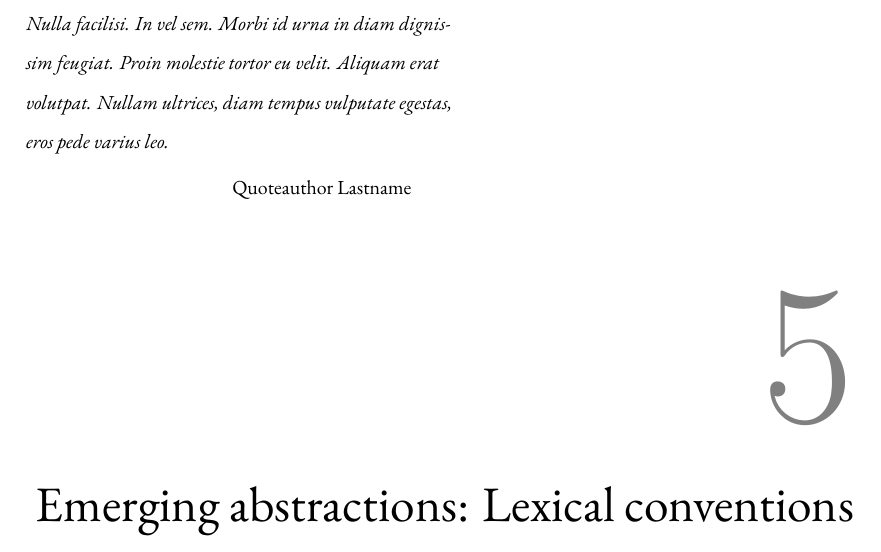
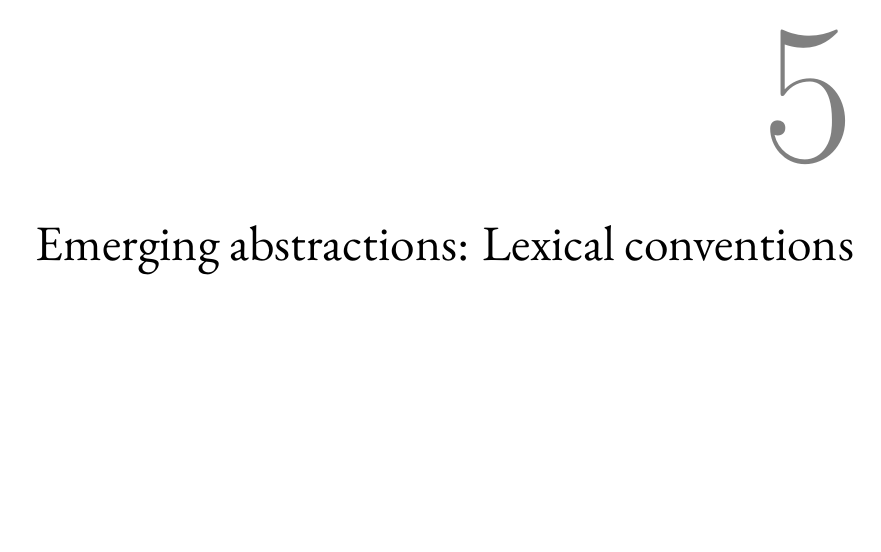
Before and after one commit to hawkrobe/dissertation, a LaTeX thesis (dissertation/dissertation.tex, which reads dissertation/chapters/artificial.tex): part of page 68 of 122, cut at the place of the change, the shorter picture padded with empty space. Compiled offline with XeLaTeX.

Commit message:
remove quote

```diff
--- a/dissertation/chapters/artificial.tex
+++ b/dissertation/chapters/artificial.tex
@@ -1,8 +1,7 @@
 %!TEX root = ../dissertation.tex
-\begin{savequote}[75mm]
-Nulla facilisi. In vel sem. Morbi id urna in diam dignissim feugiat. Proin molestie tortor eu velit. Aliquam erat volutpat. Nullam ultrices, diam tempus vulputate egestas, eros pede varius leo.
-\qauthor{Quoteauthor Lastname}
-\end{savequote}
+%\begin{savequote}[75mm]
+%\qauthor{Quoteauthor Lastname}
+%\end{savequote}
 
 \chapter{Emerging abstractions: Lexical conventions are shaped by communicative context}
 \graphicspath{{./figures/artificial/}}
```
Also changed, not shown: dissertation/chapters/artificial.tex (6 more changed lines).
